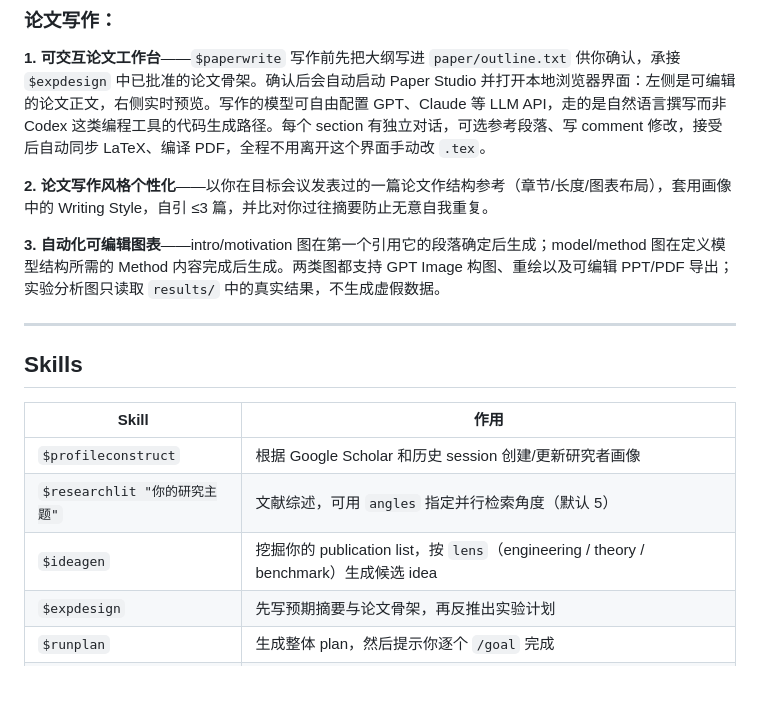
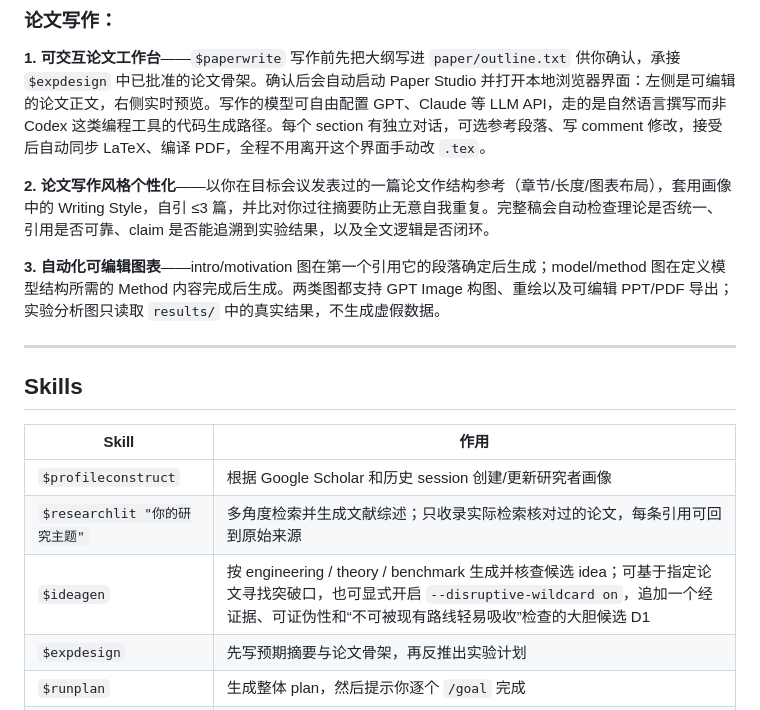
Before and after one commit to iriscxy/research-avatar, a Markdown page: README.md, the part around the change. Rendered like a GitHub page; blank space fills up the shorter version.

Commit message:
Document advanced research workflow features

```diff
--- a/README.md
+++ b/README.md
@@ -59,7 +59,7 @@ researcher-profile/PROFILE.md
 
 **1. 可交互论文工作台**——`$paperwrite` 写作前先把大纲写进 `paper/outline.txt` 供你确认，承接 `$expdesign` 中已批准的论文骨架。确认后会自动启动 Paper Studio 并打开本地浏览器界面：左侧是可编辑的论文正文，右侧实时预览。写作的模型可自由配置 GPT、Claude 等 LLM API，走的是自然语言撰写而非 Codex 这类编程工具的代码生成路径。每个 section 有独立对话，可选参考段落、写 comment 修改，接受后自动同步 LaTeX、编译 PDF，全程不用离开这个界面手动改 `.tex`。
 
-**2. 论文写作风格个性化**——以你在目标会议发表过的一篇论文作结构参考（章节/长度/图表布局），套用画像中的 Writing Style，自引 ≤3 篇，并比对你过往摘要防止无意自我重复。
+**2. 论文写作风格个性化**——以你在目标会议发表过的一篇论文作结构参考（章节/长度/图表布局），套用画像中的 Writing Style，自引 ≤3 篇，并比对你过往摘要防止无意自我重复。完整稿会自动检查理论是否统一、引用是否可靠、claim 是否能追溯到实验结果，以及全文逻辑是否闭环。
 
 **3. 自动化可编辑图表**——intro/motivation 图在第一个引用它的段落确定后生成；model/method 图在定义模型结构所需的 Method 内容完成后生成。两类图都支持 GPT Image 构图、重绘以及可编辑 PPT/PDF 导出；实验分析图只读取 `results/` 中的真实结果，不生成虚假数据。
 
@@ -70,8 +70,8 @@ researcher-profile/PROFILE.md
 | Skill | 作用 |
 |---|---|
 | `$profileconstruct` | 根据 Google Scholar 和历史 session 创建/更新研究者画像 |
-| `$researchlit "你的研究主题"` | 文献综述，可用 `angles` 指定并行检索角度（默认 5） |
-| `$ideagen` | 挖掘你的 publication list，按 `lens`（engineering / theory / benchmark）生成候选 idea |
+| `$researchlit "你的研究主题"` | 多角度检索并生成文献综述；只收录实际检索核对过的论文，每条引用可回到原始来源 |
+| `$ideagen` | 按 engineering / theory / benchmark 生成并核查候选 idea；可基于指定论文寻找突破口，也可显式开启 `--disruptive-wildcard on`，追加一个经证据、可证伪性和“不可被现有路线轻易吸收”检查的大胆候选 D1 |
 | `$expdesign` | 先写预期摘要与论文骨架，再反推出实验计划 |
 | `$runplan` | 生成整体 plan，然后提示你逐个 `/goal` 完成 |
 | `$paperwrite` | 交互写作、作图、编译与审查 |
```
